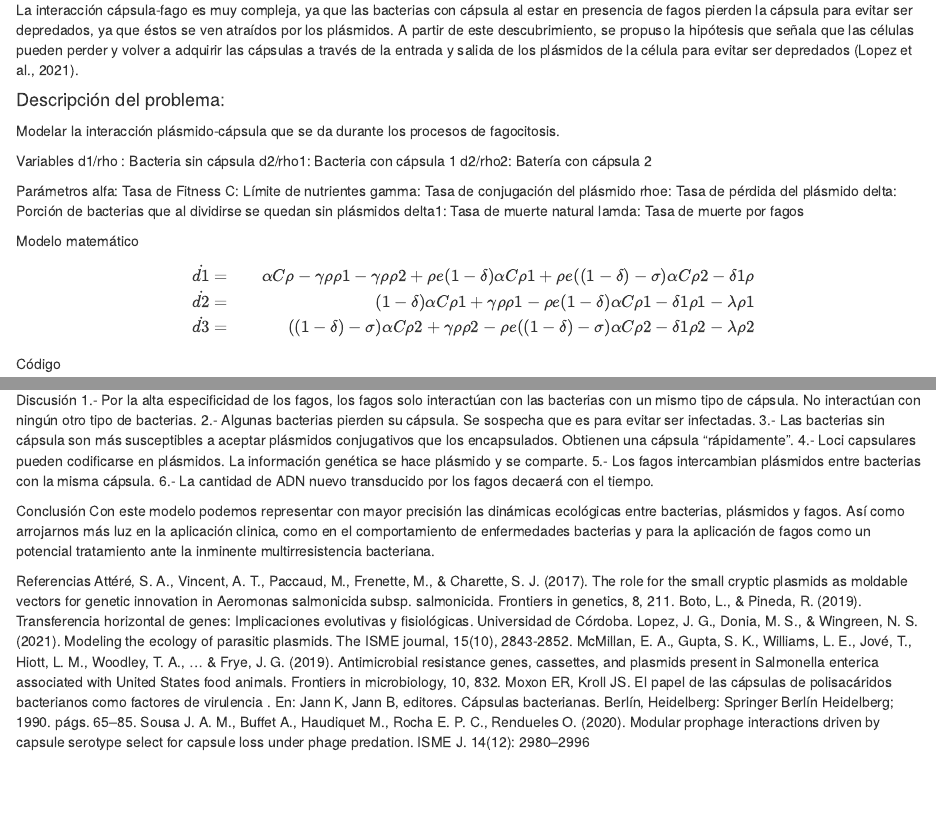
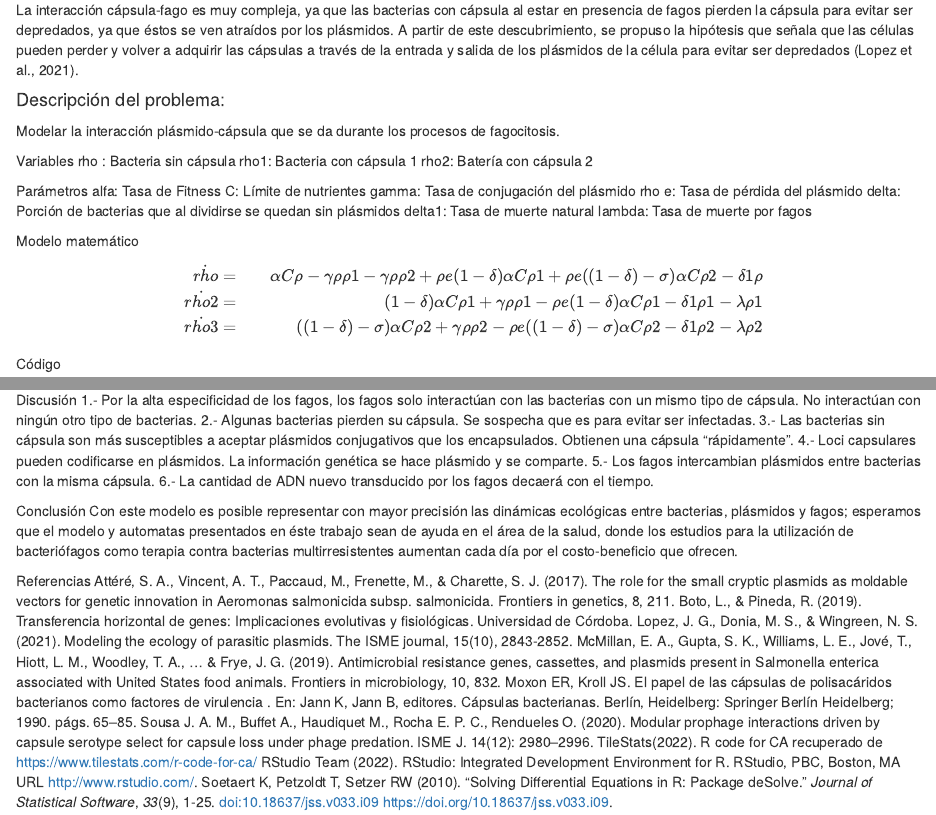
Before and after one commit to FrankStorms/Disfraces-gen-ticos-c-psulas-y-pl-smidos-en-klebsiella-neumoniae, an R Markdown document (Proyecto final modelaje 2023.Rmd): the page in a window 1100 px wide, from 470 px down, and a second part further down, joined at a grey line. Rendered offline with R 4.5, knitr and Pandoc, with nearby package versions; some code elsewhere in the file could not run offline.

Commit message:
Arreglos finales
Se agregaron referencias y se arreglaron términos de las ecuaciones para que pueda entenderse de forma más sencilla.

```diff
--- a/Proyecto final modelaje 2023.Rmd
+++ b/Proyecto final modelaje 2023.Rmd
@@ -23,11 +25,19 @@ La interacción cápsula-fago es muy compleja, ya que las bacterias con cápsula
 
 Modelar la interacción plásmido-cápsula que se da durante los procesos de fagocitosis.
 
-Variables d1/rho : Bacteria sin cápsula d2/rho1: Bacteria con cápsula 1 d2/rho2: Batería con cápsula 2
+Variables
+rho : Bacteria sin cápsula
+rho1: Bacteria con cápsula 1
+rho2: Batería con cápsula 2
 
-Parámetros alfa: Tasa de Fitness C: Límite de nutrientes gamma: Tasa de conjugación del plásmido rhoe: Tasa de pérdida del plásmido delta: Porción de bacterias que al dividirse se quedan sin plásmidos delta1: Tasa de muerte natural lamda: Tasa de muerte por fagos
+Parámetros
+alfa: Tasa de Fitness
+C: Límite de nutrientes
+gamma: Tasa de conjugación del plásmido
+rho e: Tasa de pérdida del plásmido
+delta: Porción de bacterias que al dividirse se quedan sin plásmidos
+delta1: Tasa de muerte natural
+lambda: Tasa de muerte por fagos
 
 Modelo matemático $$
 \begin{aligned}
-\dot{d1} &=& \alpha C \rho-\gamma \rho \rho1 - \gamma \rho \rho 2 + \rho e (1-\delta) \alpha C \rho 1 + \rho e ((1-\delta)- \sigma)\alpha C \rho 2 - \delta 1 \rho \\
-\dot{d2} &=& (1-\delta)\alpha C \rho 1+ \gamma \rho \rho1 - \rho e (1-\delta) \alpha C \rho 1 - \delta 1 \rho 1 -  \lambda  \rho1\\
@@ -71,6 +83,12 @@ Resultados
 
 Discusión 1.- Por la alta especificidad de los fagos, los fagos solo interactúan con las bacterias con un mismo tipo de cápsula. No interactúan con ningún otro tipo de bacterias. 2.- Algunas bacterias pierden su cápsula. Se sospecha que es para evitar ser infectadas. 3.- Las bacterias sin cápsula son más susceptibles a aceptar plásmidos conjugativos que los encapsulados. Obtienen una cápsula "rápidamente". 4.- Loci capsulares pueden codificarse en plásmidos. La información genética se hace plásmido y se comparte. 5.- Los fagos intercambian plásmidos entre bacterias con la misma cápsula. 6.- La cantidad de ADN nuevo transducido por los fagos decaerá con el tiempo.
 
-Conclusión Con este modelo podemos representar con mayor precisión las dinámicas ecológicas entre bacterias, plásmidos y fagos. Así como arrojarnos más luz en la aplicación clinica, como en el comportamiento de enfermedades bacterias y para la aplicación de fagos como un potencial tratamiento ante la inminente multirresistencia bacteriana.
+Conclusión
+Con este modelo es posible representar con mayor precisión las dinámicas ecológicas entre bacterias, plásmidos y fagos; esperamos que el modelo y automatas presentados en éste trabajo sean de ayuda en el área de la salud, donde los estudios para la utilización de bacteriófagos como terapia contra bacterias multirresistentes aumentan cada día por el costo-beneficio que ofrecen.
 
-Referencias Attéré, S. A., Vincent, A. T., Paccaud, M., Frenette, M., & Charette, S. J. (2017). The role for the small cryptic plasmids as moldable vectors for genetic innovation in Aeromonas salmonicida subsp. salmonicida. Frontiers in genetics, 8, 211. Boto, L., & Pineda, R. (2019). Transferencia horizontal de genes: Implicaciones evolutivas y fisiológicas. Universidad de Córdoba. Lopez, J. G., Donia, M. S., & Wingreen, N. S. (2021). Modeling the ecology of parasitic plasmids. The ISME journal, 15(10), 2843-2852. McMillan, E. A., Gupta, S. K., Williams, L. E., Jové, T., Hiott, L. M., Woodley, T. A., ... & Frye, J. G. (2019). Antimicrobial resistance genes, cassettes, and plasmids present in Salmonella enterica associated with United States food animals. Frontiers in microbiology, 10, 832. Moxon ER, Kroll JS. El papel de las cápsulas de polisacáridos bacterianos como factores de virulencia . En: Jann K, Jann B, editores. Cápsulas bacterianas. Berlín, Heidelberg: Springer Berlín Heidelberg; 1990. págs. 65--85. Sousa J. A. M., Buffet A., Haudiquet M., Rocha E. P. C., Rendueles O. (2020). Modular prophage interactions driven by capsule serotype select for capsule loss under phage predation. ISME J. 14(12): 2980--2996
+Referencias Attéré, S. A., Vincent, A. T., Paccaud, M., Frenette, M., & Charette, S. J. (2017). The role for the small cryptic plasmids as moldable vectors for genetic innovation in Aeromonas salmonicida subsp. salmonicida. Frontiers in genetics, 8, 211. Boto, L., & Pineda, R. (2019). Transferencia horizontal de genes: Implicaciones evolutivas y fisiológicas. Universidad de Córdoba. Lopez, J. G., Donia, M. S., & Wingreen, N. S. (2021). Modeling the ecology of parasitic plasmids. The ISME journal, 15(10), 2843-2852. McMillan, E. A., Gupta, S. K., Williams, L. E., Jové, T., Hiott, L. M., Woodley, T. A., ... & Frye, J. G. (2019). Antimicrobial resistance genes, cassettes, and plasmids present in Salmonella enterica associated with United States food animals. Frontiers in microbiology, 10, 832. Moxon ER, Kroll JS. El papel de las cápsulas de polisacáridos bacterianos como factores de virulencia . En: Jann K, Jann B, editores. Cápsulas bacterianas. Berlín, Heidelberg: Springer Berlín Heidelberg; 1990. págs. 65--85. Sousa J. A. M., Buffet A., Haudiquet M., Rocha E. P. C., Rendueles O. (2020). Modular prophage interactions driven by capsule serotype select for capsule loss under phage predation. ISME J. 14(12): 2980--2996. TileStats(2022). R code for CA recuperado de https://www.tilestats.com/r-code-for-ca/
+RStudio Team (2022). RStudio: Integrated Development Environment for R.
+  RStudio, PBC, Boston, MA URL http://www.rstudio.com/.
+Soetaert K, Petzoldt T, Setzer RW (2010). “Solving Differential Equations in
+R: Package deSolve.” _Journal of Statistical Software_, *33*(9), 1-25.
+doi:10.18637/jss.v033.i09 <https://doi.org/10.18637/jss.v033.i09>.
```
Also changed, not shown: Proyecto final modelaje 2023.Rmd (10 more changed lines).
